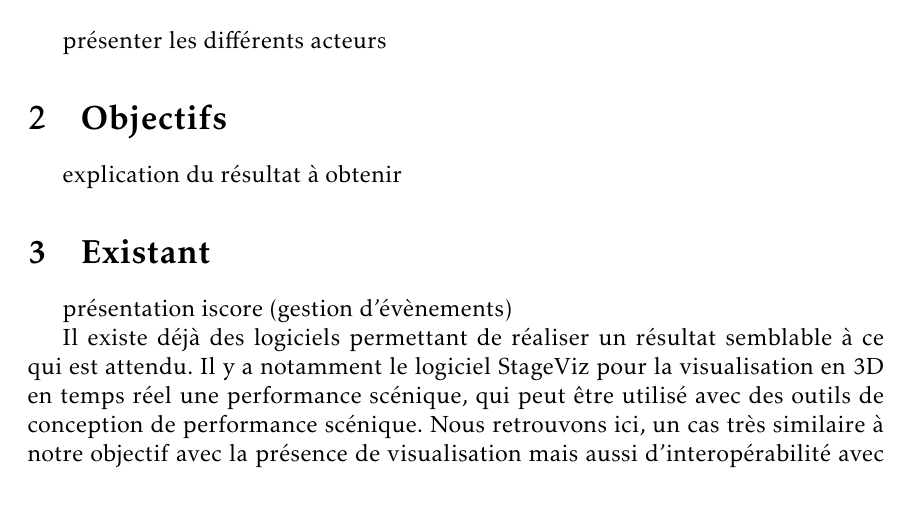
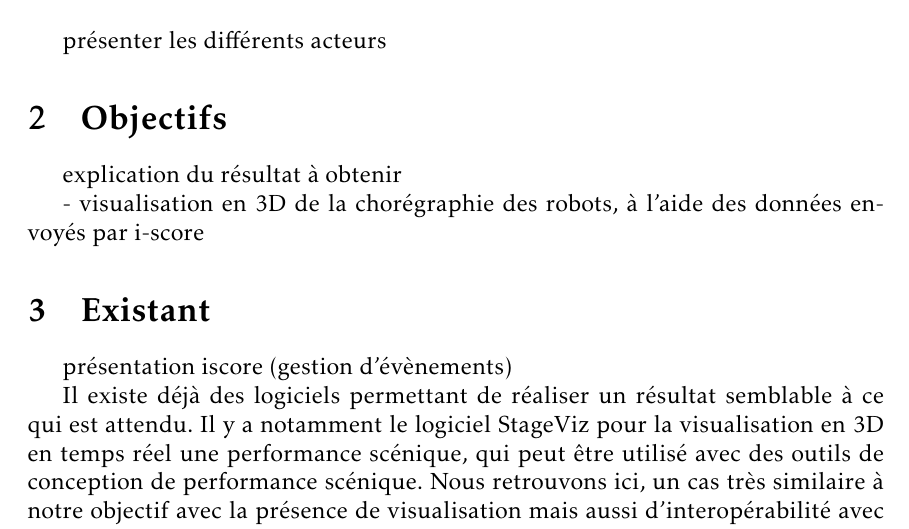
Before and after one commit to mpaillassa/projet_tm, a LaTeX document (rapport_inter/etat_de_l_art.tex): part of page 3 of 5, cut so that both start at the same text. Compiled offline with pdfLaTeX.

Commit message:
retouches

```diff
--- a/rapport_inter/etat_de_l_art.tex
+++ b/rapport_inter/etat_de_l_art.tex
@@ -120,6 +120,7 @@ présenter les différents acteurs
 \section{Objectifs}
 explication du résultat à obtenir
 
+- visualisation en 3D de la chorégraphie des robots, à l'aide des données envoyés par i-score
 
 \section{Existant}
 présentation iscore (gestion d'évènements)
```
Also changed, not shown: rapport_inter/openframeworks.tex (added), rapport_inter/etat_de_l_art.tex (1 more changed lines).
